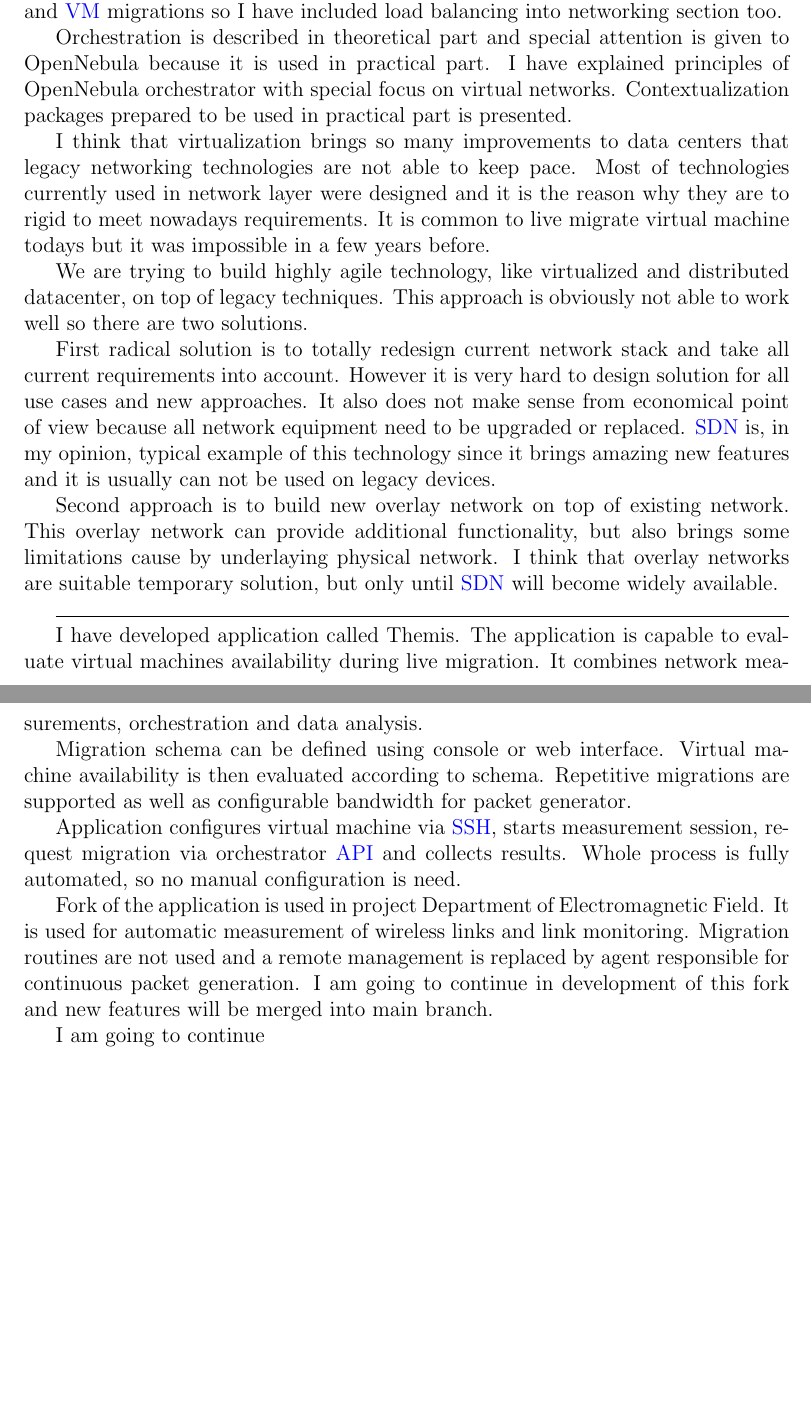
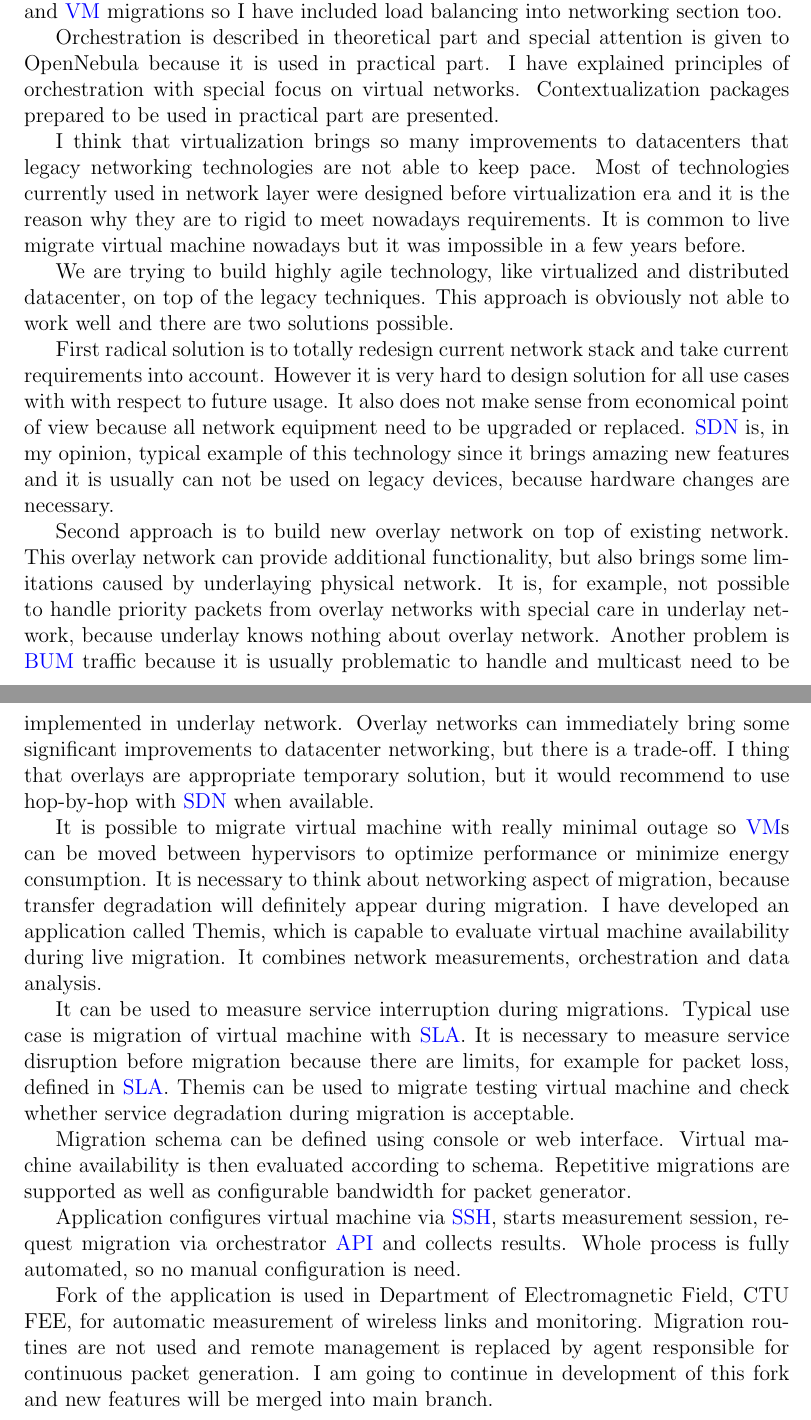
Before and after one commit to tomkukral/master-thesis, a LaTeX thesis (thesis.tex, which reads conclusion.tex): two parts of pages 12 and 13 of 18 before the commit and two parts of pages 12 and 13 of 25 after it, joined at a grey line, cut so that both start at the same text, the shorter picture padded with empty space. Compiled offline with pdfLaTeX.

Commit message:
working on conclusion

```diff
--- a/conclusion.tex
+++ b/conclusion.tex
@@ -13,31 +13,21 @@ I have found out that load balancing is important topic connected with overlay n
 % storage
 
 % orchestration
-Orchestration is described in theoretical part and special attention is given to OpenNebula because it is used in practical part. I have explained principles of OpenNebula orchestrator with special focus on virtual networks. Contextualization packages prepared to be used in practical part is presented.
+Orchestration is described in theoretical part and special attention is given to OpenNebula because it is used in practical part. I have explained principles of orchestration with special focus on virtual networks. Contextualization packages prepared to be used in practical part are presented.
 
-I think that virtualization brings so many improvements to data centers that legacy networking technologies are not able to keep pace. Most of technologies currently used in network layer were designed and it is the reason why they are to rigid to meet nowadays requirements. It is common to live migrate virtual machine todays but it was impossible in a few years before.
+I think that virtualization brings so many improvements to datacenters that legacy networking technologies are not able to keep pace. Most of technologies currently used in network layer were designed before virtualization era and it is the reason why they are to rigid to meet nowadays requirements. It is common to live migrate virtual machine nowadays but it was impossible in a few years before.
 
-We are trying to build highly agile technology, like virtualized and distributed datacenter, on top of legacy techniques. This approach is obviously not able to work well so there are two solutions.
+We are trying to build highly agile technology, like virtualized and distributed datacenter, on top of the legacy techniques. This approach is obviously not able to work well and there are two solutions possible.
 
-First radical solution is to totally redesign current network stack and take all current requirements into account. However it is very hard to design solution for all use cases and new approaches. It also does not make sense from economical point of view because all network equipment need to be upgraded or replaced. \Ac{SDN} is, in my opinion, typical example of this technology since it brings amazing new features and it is usually can not be used on legacy devices.
+First radical solution is to totally redesign current network stack and take current requirements into account. However it is very hard to design solution for all use cases with with respect to future usage. It also does not make sense from economical point of view because all network equipment need to be upgraded or replaced. \Ac{SDN} is, in my opinion, typical example of this technology since it brings amazing new features and it is usually can not be used on legacy devices, because hardware changes are necessary.
 
+Second approach is to build new overlay network on top of existing network. This overlay network can provide additional functionality, but also brings some limitations caused by underlaying physical network. It is, for example, not possible to handle priority packets from overlay networks with special care in underlay network, because underlay knows nothing about overlay network. Another problem is \Ac{BUM} traffic because it is usually problematic to handle and multicast need to be implemented in underlay network.
+Overlay networks can immediately bring some significant improvements to datacenter networking, but there is a trade-off. I thing that overlays are appropriate temporary solution, but it would recommend to use hop-by-hop with \Ac{SDN} when available.
 
-Second approach is to build new overlay network on top of existing network. This overlay network can provide additional functionality, but also brings some limitations cause by underlaying physical network. I think that overlay networks are suitable temporary solution, but only until \Ac{SDN} will become widely available.
+% practical
+It is possible to migrate virtual machine with really minimal outage so \Ac{VM}s can be moved between hypervisors to optimize performance or minimize energy consumption. It is necessary to think about networking aspect of migration, because transfer degradation will definitely appear during migration. I have developed an application called Themis, which is capable to evaluate virtual machine availability during live migration. It combines network measurements, orchestration and data analysis.
 
-
-
-% different requirements not possible
-% pros and cons
-
-% what is think about networking technologies
-
-
-% use case for themis
-
-\hrulefill
-
-
-I have developed application called Themis. The application is capable to evaluate virtual machines availability during live migration. It combines network measurements, orchestration and data analysis.
+It can be used to measure service interruption during migrations. Typical use case is migration of virtual machine with \Ac{SLA}. It is necessary to measure service disruption before migration because there are limits, for example for packet loss, defined in \Ac{SLA}. Themis can be used to migrate testing virtual machine and check whether service degradation during migration is acceptable.
 
 Migration schema can be defined using console or web interface. Virtual machine availability is then evaluated according to schema. Repetitive migrations are supported as well as configurable bandwidth for packet generator.
 
@@ -53,6 +43,4 @@ Application configures virtual machine via \Ac{SSH}, starts measurement session,
 % Fork
 
 % elmag fork
-Fork of the application is used in project Department of Electromagnetic Field. It is used for automatic measurement of wireless links and link monitoring. Migration routines are not used and a remote management is replaced by agent responsible for continuous packet generation. I am going to continue in development of this fork and new features will be merged into main branch.
-
-I am going to continue
+Fork of the application is used in Department of Electromagnetic Field, CTU FEE, for automatic measurement of wireless links and monitoring. Migration routines are not used and remote management is replaced by agent responsible for continuous packet generation. I am going to continue in development of this fork and new features will be merged into main branch.
```
Also changed, not shown: acronyms.tex (+2 -0 lines), p/themis.tex (+3 -0 lines), thesis.tex (+1 -1 lines), thesis.pdf.
